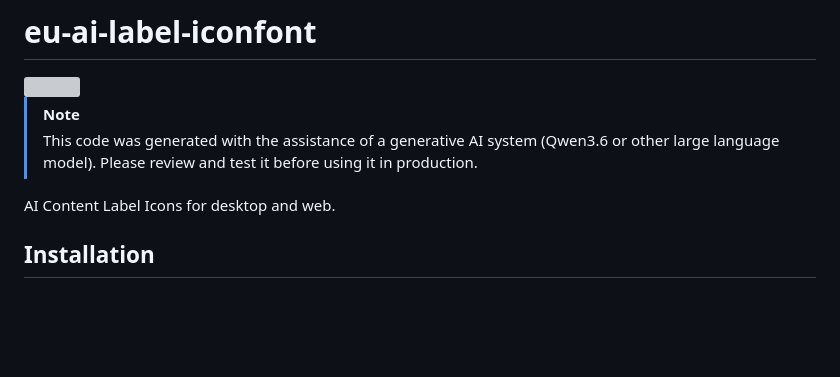
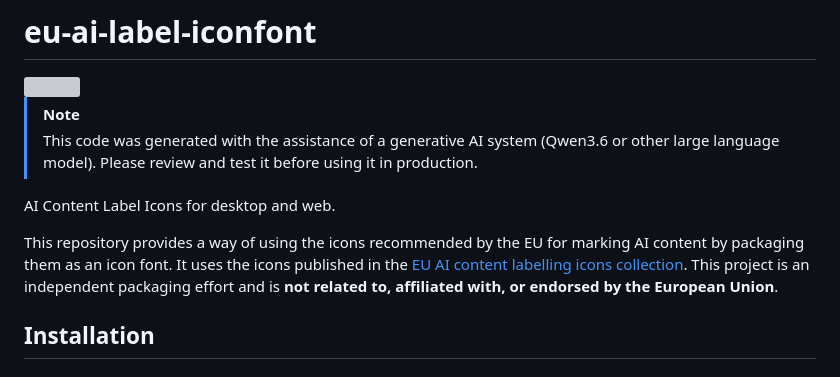
Before and after one commit to saitho/eu-ai-label-iconfont, a Markdown page: README.md, the part around the change. GitHub-like rendering; blank space fills up the shorter version; grey boxes are pictures that could not be loaded.

Commit message:
docs: update README

```diff
--- a/README.md
+++ b/README.md
@@ -8,6 +8,10 @@
 > Please review and test it before using it in production.
 
 AI Content Label Icons for desktop and web.
+
+This repository provides a way of using the icons recommended by the EU for marking AI content by packaging them as an icon font.
+It uses the icons published in the [EU AI content labelling icons collection](https://digital-strategy.ec.europa.eu/en/policies/eu-icons-labelling-ai-generated-content).
+This project is an independent packaging effort and is **not related to, affiliated with, or endorsed by the European Union**.
 
 ## Installation
 
```
